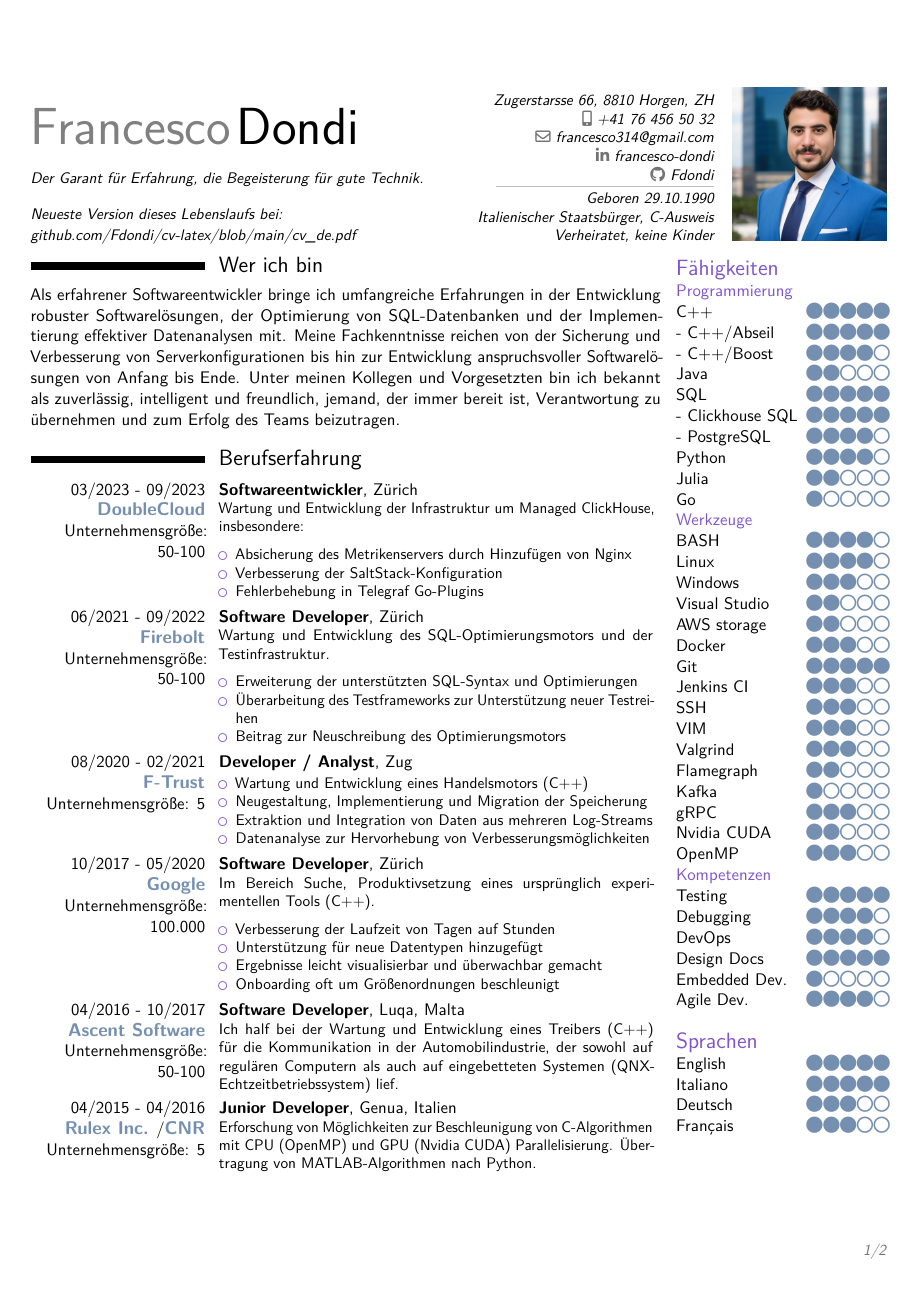
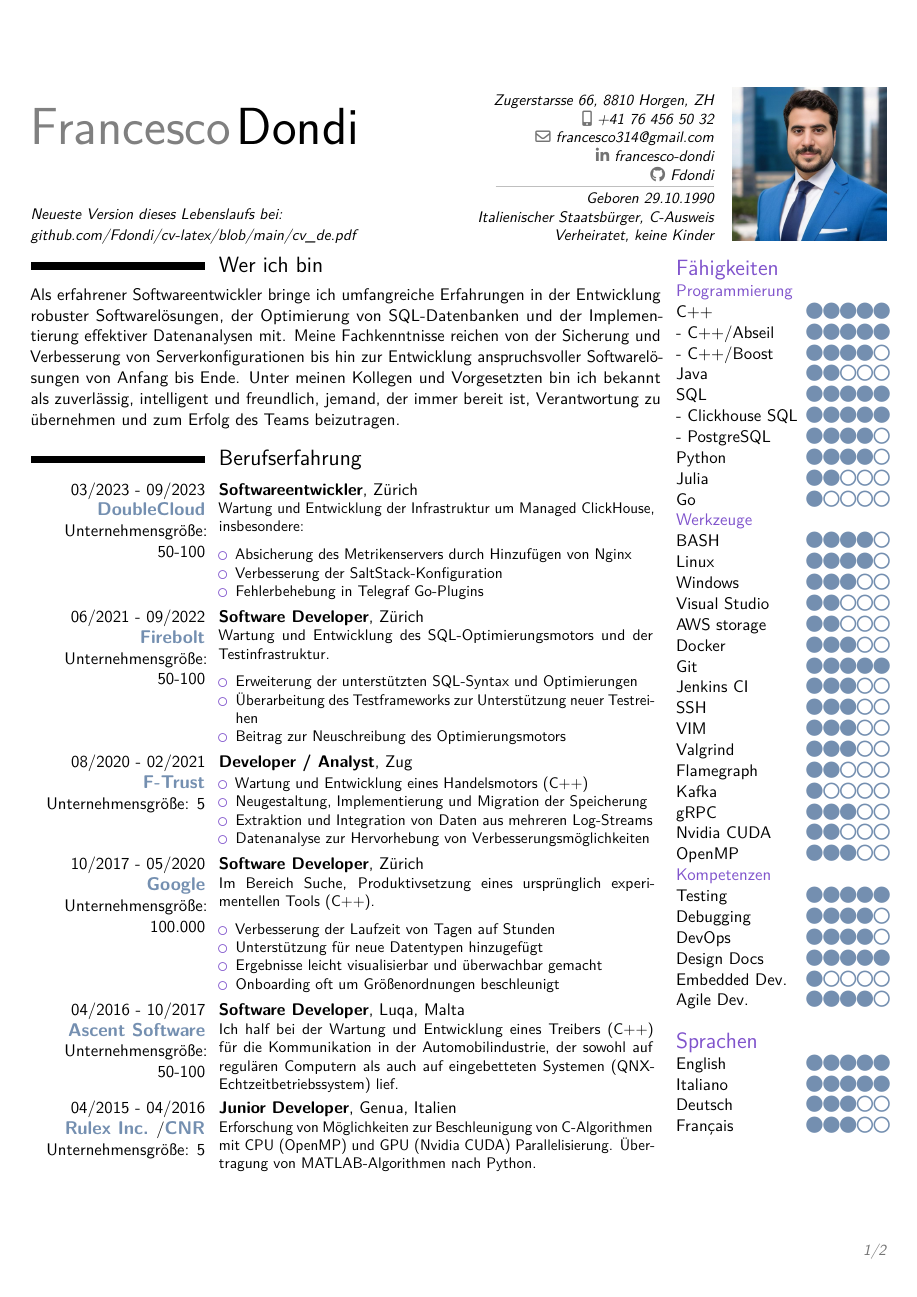
Before and after one commit to Fdondi/cv-latex, a LaTeX CV (cv_de.tex): page 1 of 2. Compiled offline with pdfLaTeX.

Commit message:
remove motto

```diff
--- a/cv_de.tex
+++ b/cv_de.tex
@@ -79,8 +79,7 @@
 \familyname{Dondi} % Your last name
 
 % All information in this block is optional, comment out any lines you don't need
-\title{\small Der Garant für Erfahrung, die Begeisterung für gute Technik.
-  \\[1em] \color{black}{Neueste Version dieses Lebenslaufs bei: \href{https://github.com/Fdondi/cv-latex/blob/main/cv_de.pdf}{github.com/Fdondi/cv-latex/blob/main/cv\_de.pdf}}}
+\title{\small \\[1em] \color{black}{Neueste Version dieses Lebenslaufs bei: \href{https://github.com/Fdondi/cv-latex/blob/main/cv_de.pdf}{github.com/Fdondi/cv-latex/blob/main/cv\_de.pdf}}}
 \email{francesco314@gmail.com}
 \mobile{+41 76 456 50 32}
 \social[linkedin]{francesco-dondi}
```
Also changed, not shown: cv_de.pdf.
